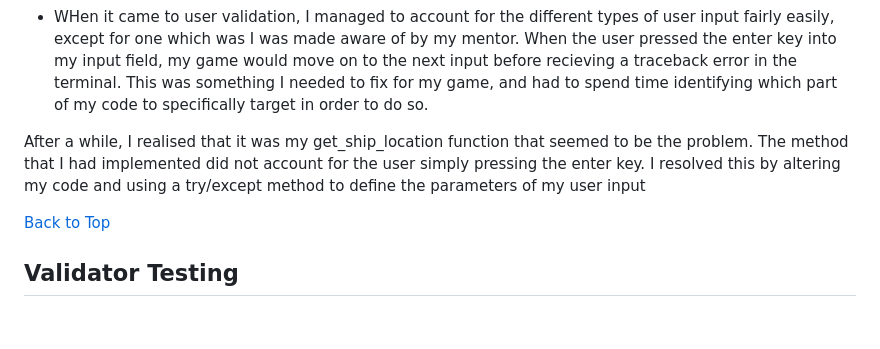
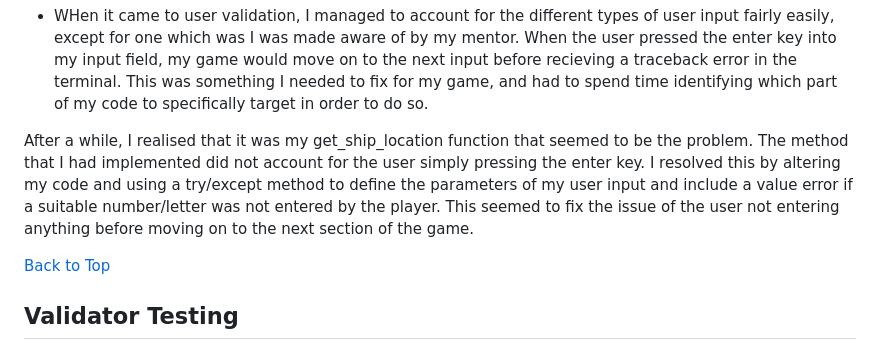
Before and after one commit to Shaf8808/battleships, a Markdown page: README.md, the part around the change. GitHub-like rendering; blank space fills up the shorter version.

```diff
--- a/README.md
+++ b/README.md
@@ -99,7 +99,7 @@ I managed to resolve this issue by constantly testing as I wrote each line of co
 
 * WHen it came to user validation, I managed to account for the different types of user input fairly easily, except for one which was I was made aware of by my mentor. When the user pressed the enter key into my input field, my game would move on to the next input before recieving a traceback error in the terminal. This was something I needed to fix for my game, and had to spend time identifying which part of my code to specifically target in order to do so.
 
-After a while, I realised that it was my get_ship_location function that seemed to be the problem. The method that I had implemented did not account for the user simply pressing the enter key. I resolved this by altering my code and using a try/except method to define the parameters of my user input
+After a while, I realised that it was my get_ship_location function that seemed to be the problem. The method that I had implemented did not account for the user simply pressing the enter key. I resolved this by altering my code and using a try/except method to define the parameters of my user input and include a value error if a suitable number/letter was not entered by the player. This seemed to fix the issue of the user not entering anything before moving on to the next section of the game.
 
 [Back to Top](#table-of-contents)
 
```
